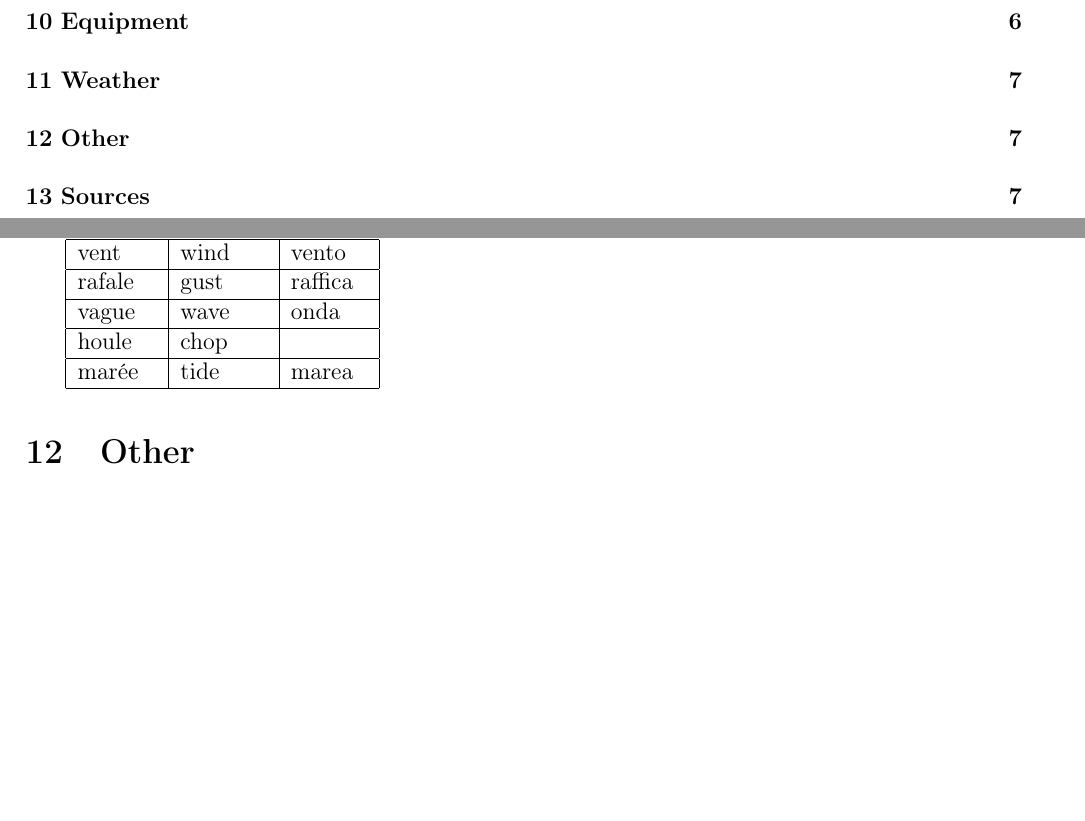
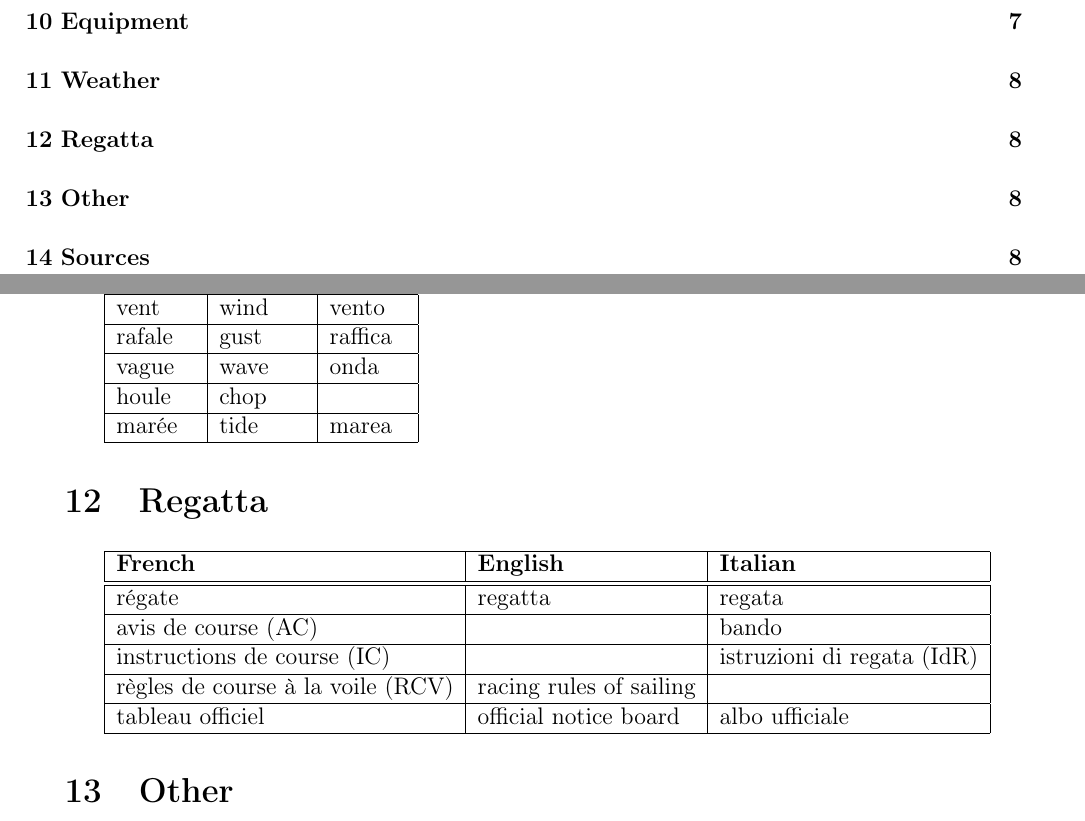
Before and after one commit to lasercata/sailing_terminology_translations, a LaTeX document (Sailing_voc.tex): two parts of pages 1 and 7 of 8 before the commit and two parts of pages 1 and 8 of 9 after it, joined at a grey line, cut so that both start at the same text, the shorter picture padded with empty space. The pictures show the PDF file Sailing_voc.pdf that the author committed with the source.

Commit message:
Adding some translations (regattas)

```diff
--- a/Sailing_voc.tex
+++ b/Sailing_voc.tex
@@ -979,3 +989,30 @@
+            & regatta
+            & regata
+            \\
+            \hline % }}}2
+            avis de course (AC) % {{{2
+            &
+            & bando
+            \\
+            \hline % }}}2
+            instructions de course (IC) % {{{2
+            &
+            & istruzioni di regata (IdR)
+            \\
+            \hline % }}}2
+            règles de course à la voile (RCV) % {{{2
+            & racing rules of sailing
+            &
+            \\
+            \hline % }}}2
+            tableau officiel % {{{2
+            & official notice board
+            & albo ufficiale
+            \\
+            \hline % }}}2
+        \end{tabular}
+    \end{indt} %}}}1
+
     \begin{indt}{\section{Other}} %{{{1
         \begin{tabular}{|l|l|l|}
             \hline % Header {{{2
```
Also changed, not shown: Sailing_voc.pdf, Sailing_voc.tex (10 more changed lines).
